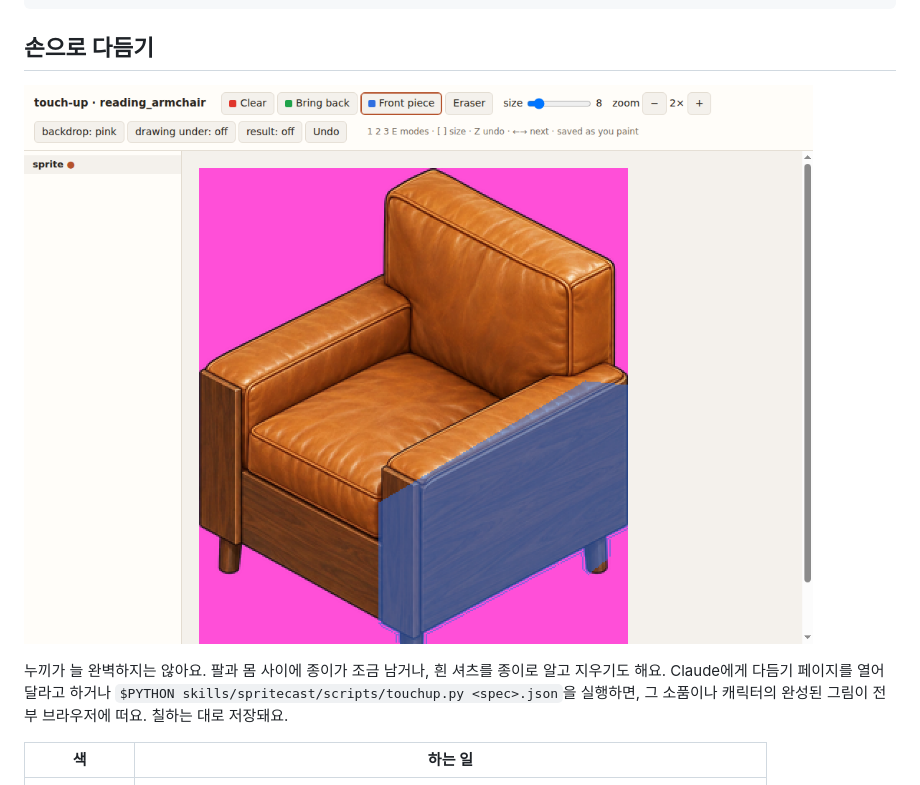
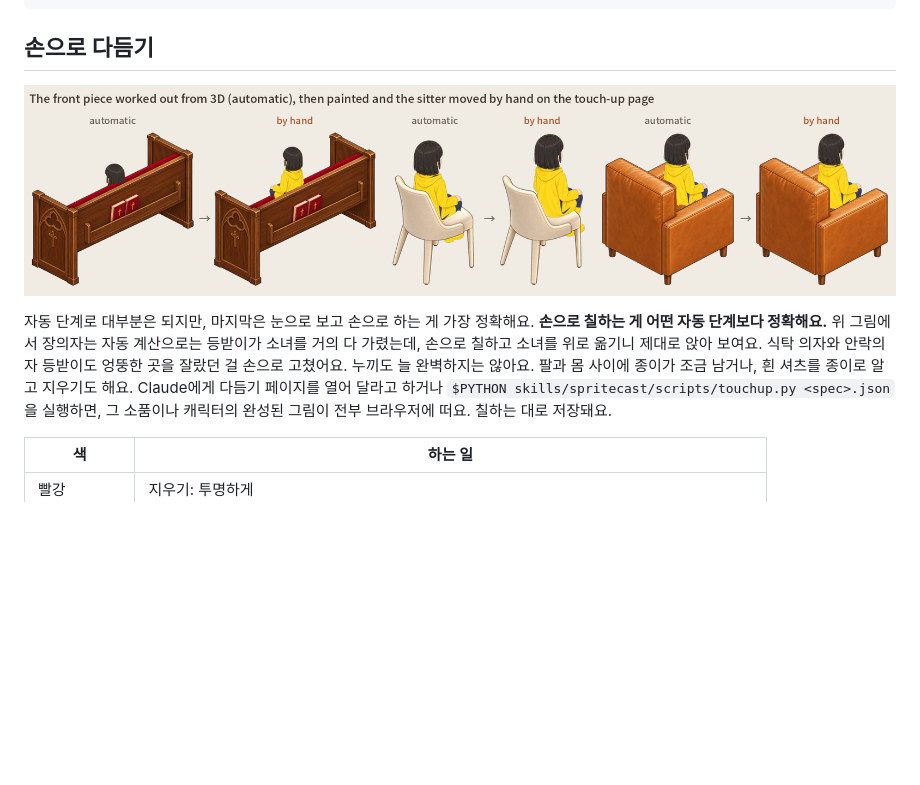
Before and after one commit to Sunghwan0112/spritecast, a Markdown page: README.ko.md, the part around one of its changes. Drawn GitHub-style; pictures changed too: docs/touchup.png; blank space fills up the shorter version.

Commit message:
Fixing things by hand: the picture is the author's own touch-up of three seats (automatic beside by hand), and the READMEs say painting by hand is the most accurate step

```diff
--- a/README.ko.md
+++ b/README.ko.md
@@ -345,5 +345,7 @@ $PYTHON skills/spritecast/scripts/seat.py <prop>.json <name>.json --height 1.3
 
-누끼가 늘 완벽하지는 않아요. 팔과 몸 사이에 종이가 조금 남거나, 흰 셔츠를 종이로 알고 지우기도 해요. Claude에게 다듬기 페이지를
+자동 단계로 대부분은 되지만, 마지막은 눈으로 보고 손으로 하는 게 가장 정확해요. **손으로 칠하는 게 어떤 자동 단계보다
+정확해요.** 위 그림에서 장의자는 자동 계산으로는 등받이가 소녀를 거의 다 가렸는데, 손으로 칠하고 소녀를 위로 옮기니 제대로
+앉아 보여요. 식탁 의자와 안락의자 등받이도 엉뚱한 곳을 잘랐던 걸 손으로 고쳤어요. 누끼도 늘 완벽하지는 않아요. 팔과 몸 사이에 종이가 조금 남거나, 흰 셔츠를 종이로 알고 지우기도 해요. Claude에게 다듬기 페이지를
 열어 달라고 하거나 `$PYTHON skills/spritecast/scripts/touchup.py <spec>.json`을 실행하면, 그 소품이나 캐릭터의 완성된 그림이
 전부 브라우저에 떠요. 칠하는 대로 저장돼요.
 
```
Also changed, not shown: other parts of README.ko.md (+1 -1 lines), README.md (+5 -2 lines), skills/spritecast/SKILL.md (+2 -1 lines).
